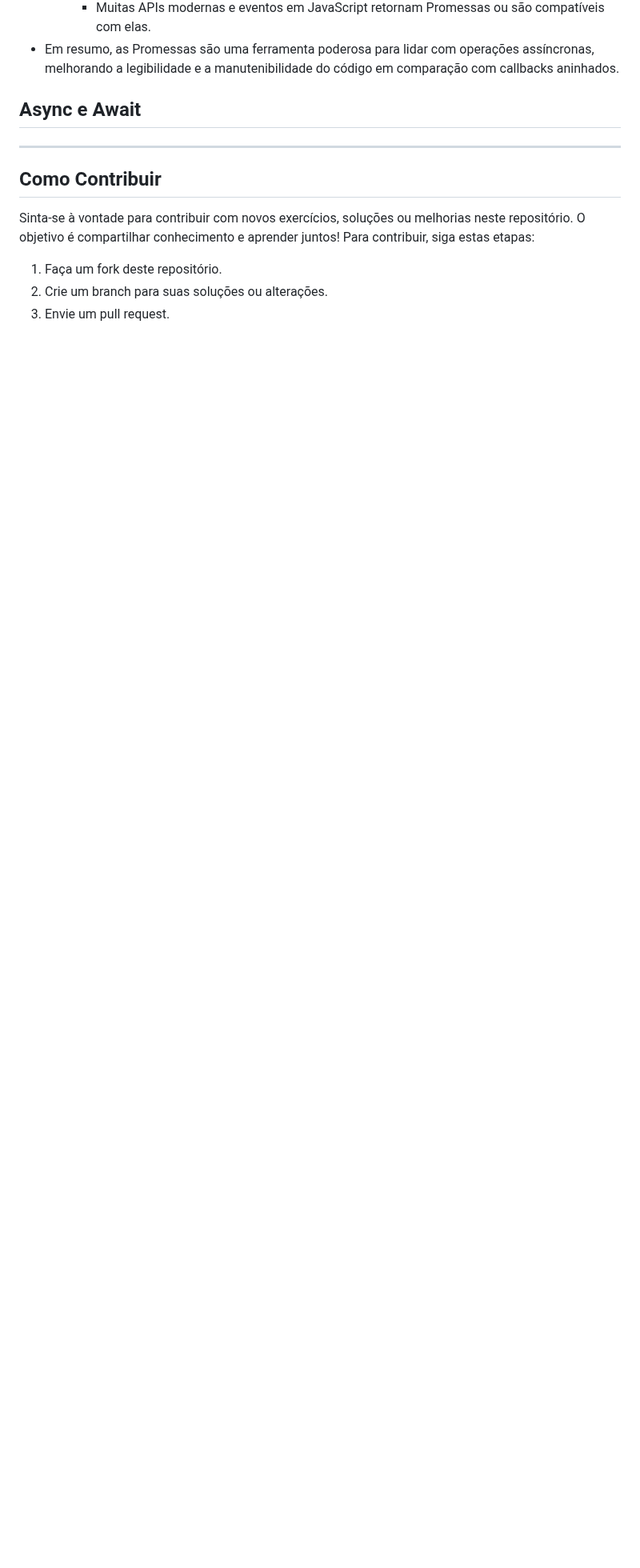
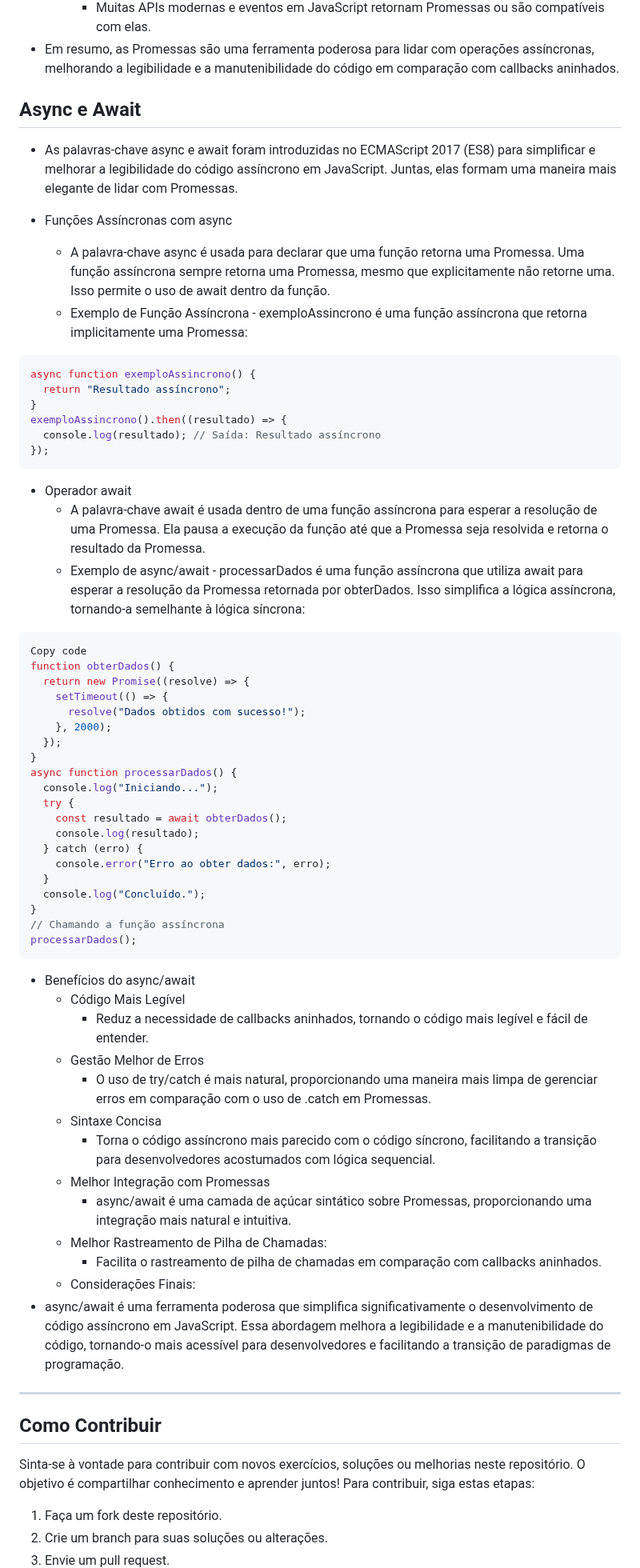
Before and after one commit to brunomoraesdigital/aprendizagem-js, a Markdown page: Caderno-javascript.md, the part around the change. Shown at 80% size. Drawn GitHub-style; blank space fills up the shorter version.

````diff
--- a/Caderno-javascript.md
+++ b/Caderno-javascript.md
@@ -1200,10 +1200,59 @@ processarDados();
    - Melhor Integração com APIs e Eventos:
       - Muitas APIs modernas e eventos em JavaScript retornam Promessas ou são compatíveis com elas.
 - Em resumo, as Promessas são uma ferramenta poderosa para lidar com operações assíncronas, melhorando a legibilidade e a manutenibilidade do código em comparação com callbacks aninhados.
+## Async e Await
+- As palavras-chave async e await foram introduzidas no ECMAScript 2017 (ES8) para simplificar e melhorar a legibilidade do código assíncrono em JavaScript. Juntas, elas formam uma maneira mais elegante de lidar com Promessas.
 
+- Funções Assíncronas com async
+   - A palavra-chave async é usada para declarar que uma função retorna uma Promessa. Uma função assíncrona sempre retorna uma Promessa, mesmo que explicitamente não retorne uma. Isso permite o uso de await dentro da função.
+   - Exemplo de Função Assíncrona - exemploAssincrono é uma função assíncrona que retorna implicitamente uma Promessa:
+```javascript
+async function exemploAssincrono() {
+  return "Resultado assíncrono";
+}
+exemploAssincrono().then((resultado) => {
+  console.log(resultado); // Saída: Resultado assíncrono
+});
+```
+- Operador await
+   - A palavra-chave await é usada dentro de uma função assíncrona para esperar a resolução de uma Promessa. Ela pausa a execução da função até que a Promessa seja resolvida e retorna o resultado da Promessa.
+   - Exemplo de async/await - processarDados é uma função assíncrona que utiliza await para esperar a resolução da Promessa retornada por obterDados. Isso simplifica a lógica assíncrona, tornando-a semelhante à lógica síncrona:
+```javascript
+Copy code
+function obterDados() {
+  return new Promise((resolve) => {
+    setTimeout(() => {
+      resolve("Dados obtidos com sucesso!");
+    }, 2000);
+  });
+}
+async function processarDados() {
+  console.log("Iniciando...");
+  try {
+    const resultado = await obterDados();
+    console.log(resultado);
+  } catch (erro) {
+    console.error("Erro ao obter dados:", erro);
+  }
+  console.log("Concluído.");
+}
+// Chamando a função assíncrona
+processarDados();
+```
+- Benefícios do async/await
+   - Código Mais Legível
+      - Reduz a necessidade de callbacks aninhados, tornando o código mais legível e fácil de entender.
+   - Gestão Melhor de Erros
+      - O uso de try/catch é mais natural, proporcionando uma maneira mais limpa de gerenciar erros em comparação com o uso de .catch em Promessas.
+   - Sintaxe Concisa
+      - Torna o código assíncrono mais parecido com o código síncrono, facilitando a transição para desenvolvedores acostumados com lógica sequencial.
+   - Melhor Integração com Promessas
+      - async/await é uma camada de açúcar sintático sobre Promessas, proporcionando uma integração mais natural e intuitiva.
+   - Melhor Rastreamento de Pilha de Chamadas:
+      - Facilita o rastreamento de pilha de chamadas em comparação com callbacks aninhados.
+   - Considerações Finais:
+- async/await é uma ferramenta poderosa que simplifica significativamente o desenvolvimento de código assíncrono em JavaScript. Essa abordagem melhora a legibilidade e a manutenibilidade do código, tornando-o mais acessível para desenvolvedores e facilitando a transição de paradigmas de programação.
 
-
-## Async e Await
 ---
 ## Como Contribuir
 
````
